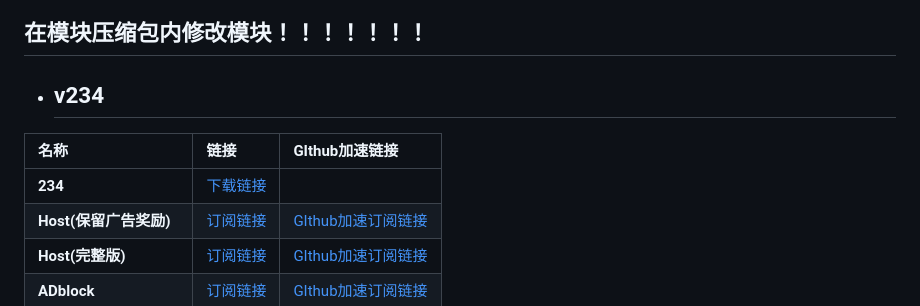
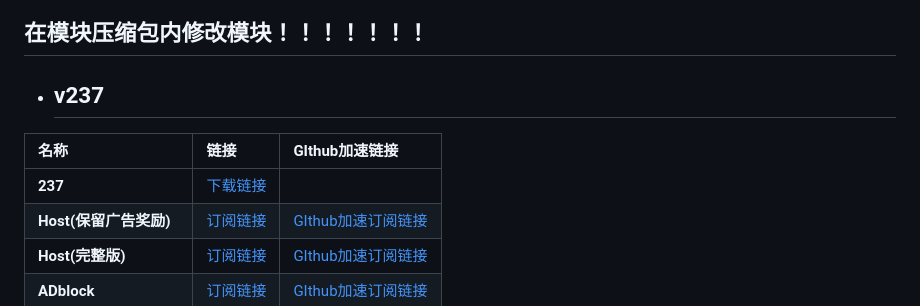
Before and after one commit to gold2wave/10007, a Markdown page: README.md, the part around the change. Rendered like a GitHub page.

```diff
--- a/README.md
+++ b/README.md
@@ -4,10 +4,10 @@
 ### ![visitors](http://006.freecounters.co.uk/count-133.pl?count=qe1milbo7p68gg219fmj&type=links&prog=unique)
 ## 在模块压缩包内修改模块！！！！！！！
 
-- ## v234
+- ## v237
 | **名称** | **链接** | **GIthub加速链接** |
 | :-- | :-- | :-- |
-| **234** | [下载链接](https://raw.githubusercontent.com/lingeringsound/10007/main/module/ads234.zip) |
+| **237** | [下载链接](https://raw.githubusercontent.com/lingeringsound/10007/main/module/ads237.zip) |
 | **Host(保留广告奖励)** | [订阅链接](https://raw.githubusercontent.com/lingeringsound/10007/main/reward) | [GIthub加速订阅链接](https://raw.gitmirror.com/lingeringsound/10007/main/reward) |
 | **Host(完整版)** | [订阅链接](https://raw.githubusercontent.com/lingeringsound/10007/main/all) | [GIthub加速订阅链接](https://raw.gitmirror.com/lingeringsound/10007/main/all) |
 | **ADblock** | [订阅链接](https://raw.githubusercontent.com/lingeringsound/10007/main/adb.txt) | [GIthub加速订阅链接](https://raw.gitmirror.com/lingeringsound/10007/main/adb.txt)|
```
